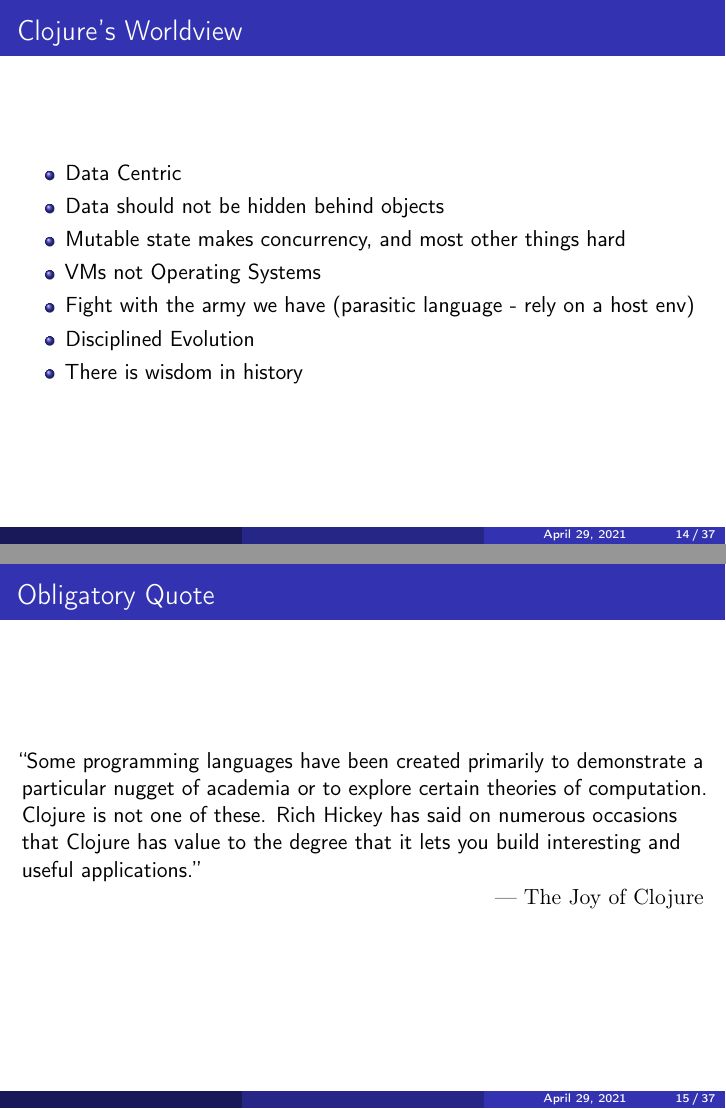
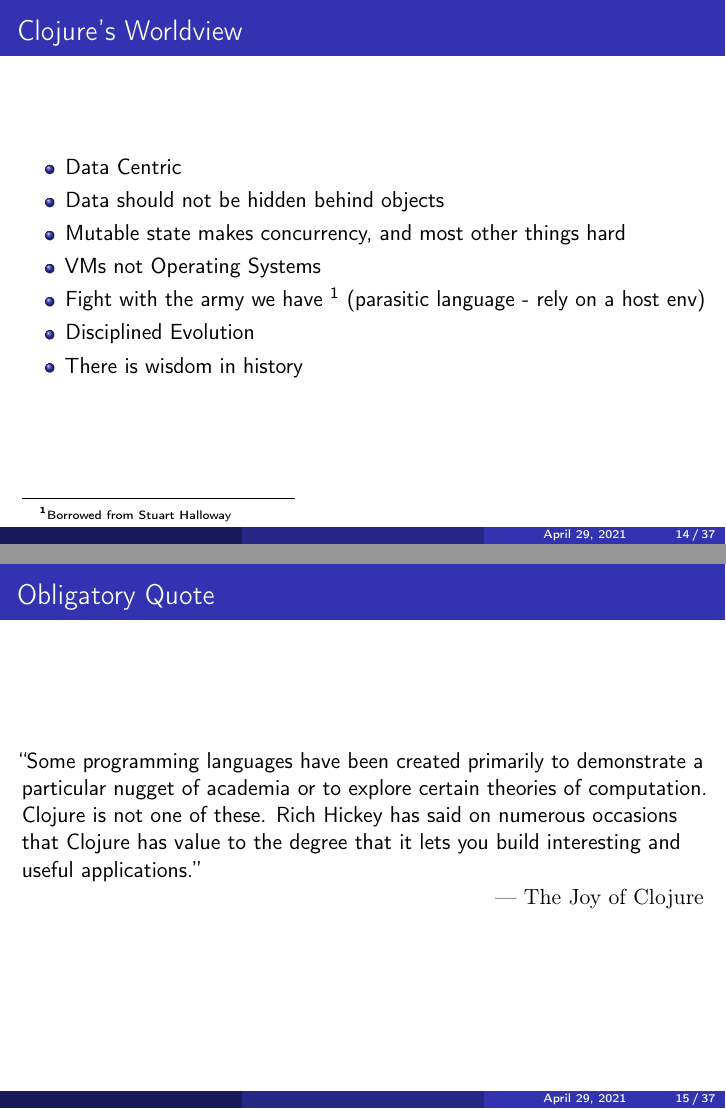
Before and after one commit to tstout/examples, LaTeX slides (clojure/slides/clojure-basics.tex): pages 14 and 15 of 37, joined at a grey line. Compiled offline with pdfLaTeX.

Commit message:
credit stuart halloway

```diff
--- a/clojure/slides/clojure-basics.tex
+++ b/clojure/slides/clojure-basics.tex
@@ -272,6 +275,7 @@
   \end{itemize}
 }
 
+\setcounter{footnote}{0}
 % TODO - Add Stuart Halloway attribution here...
 \frame{
   \frametitle{Clojure's Worldview}
@@ -280,7 +284,7 @@
   \item Data should not be hidden behind objects
   \item Mutable state makes concurrency, and most other things hard
   \item VMs not Operating Systems
-  \item Fight with the army we have (parasitic language - rely on a
+  \item Fight with the army we have \footnote{Borrowed from Stuart Halloway} (parasitic language - rely on a
     host env)
   \item Disciplined Evolution
   \item There is wisdom in history
```
Also changed, not shown: clojure/slides/clojure-basics.tex (5 more changed lines).
